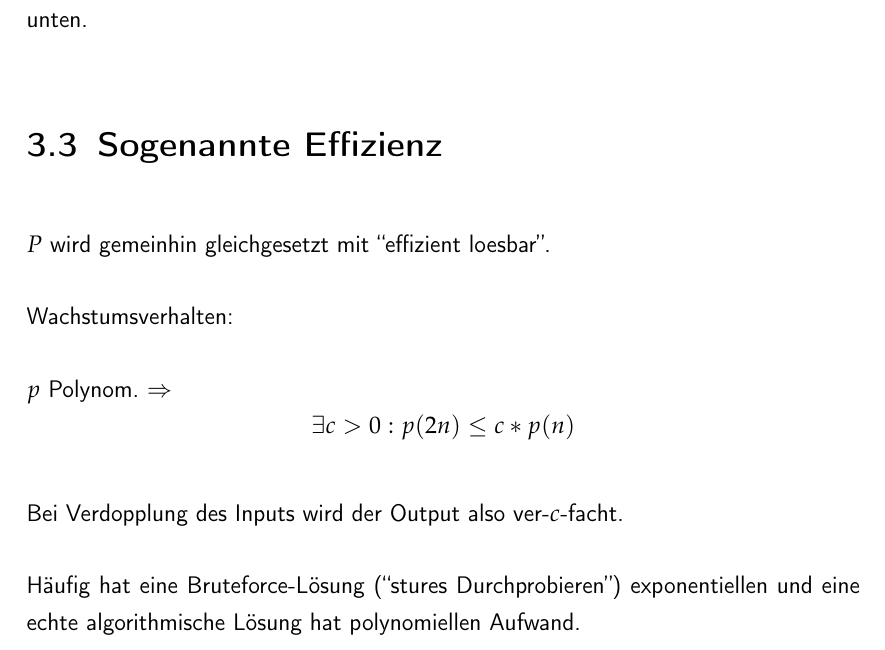
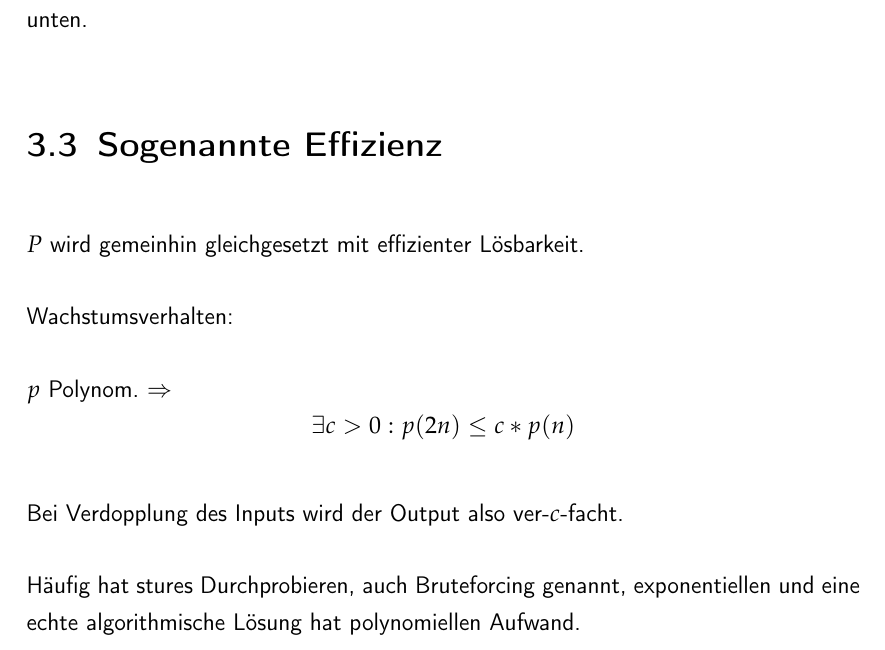
Before and after one commit to flipsi/notesonkomplexitaetstheorie, a LaTeX document (0-main.tex, which reads 3-p-und-np.tex): part of page 23 of 68, cut so that both start at the same text. Compiled offline with pdfLaTeX.

Commit message:
Typographie, Formulierung

```diff
--- a/3-p-und-np.tex
+++ b/3-p-und-np.tex
@@ -123,7 +123,7 @@ Slogan: Trennung von Komplexitätklassen vererbt sich (durch Padding) von oben n
 \section{Sogenannte Effizienz}
 
 
-$\ComplexityClassP$ wird gemeinhin gleichgesetzt mit ``effizient loesbar''.
+$\ComplexityClassP$ wird gemeinhin gleichgesetzt mit effizienter Lösbarkeit.
 
 Wachstumsverhalten:
 
@@ -132,7 +132,7 @@ Wachstumsverhalten:
 
   Bei Verdopplung des Inputs wird der Output also ver-$c$-facht.
 
-  Häufig hat eine Bruteforce-Lösung (``stures Durchprobieren'')
+  Häufig hat stures Durchprobieren, auch Bruteforcing genannt,
   exponentiellen und eine echte algorithmische Lösung hat polynomiellen Aufwand.
 
 
```
